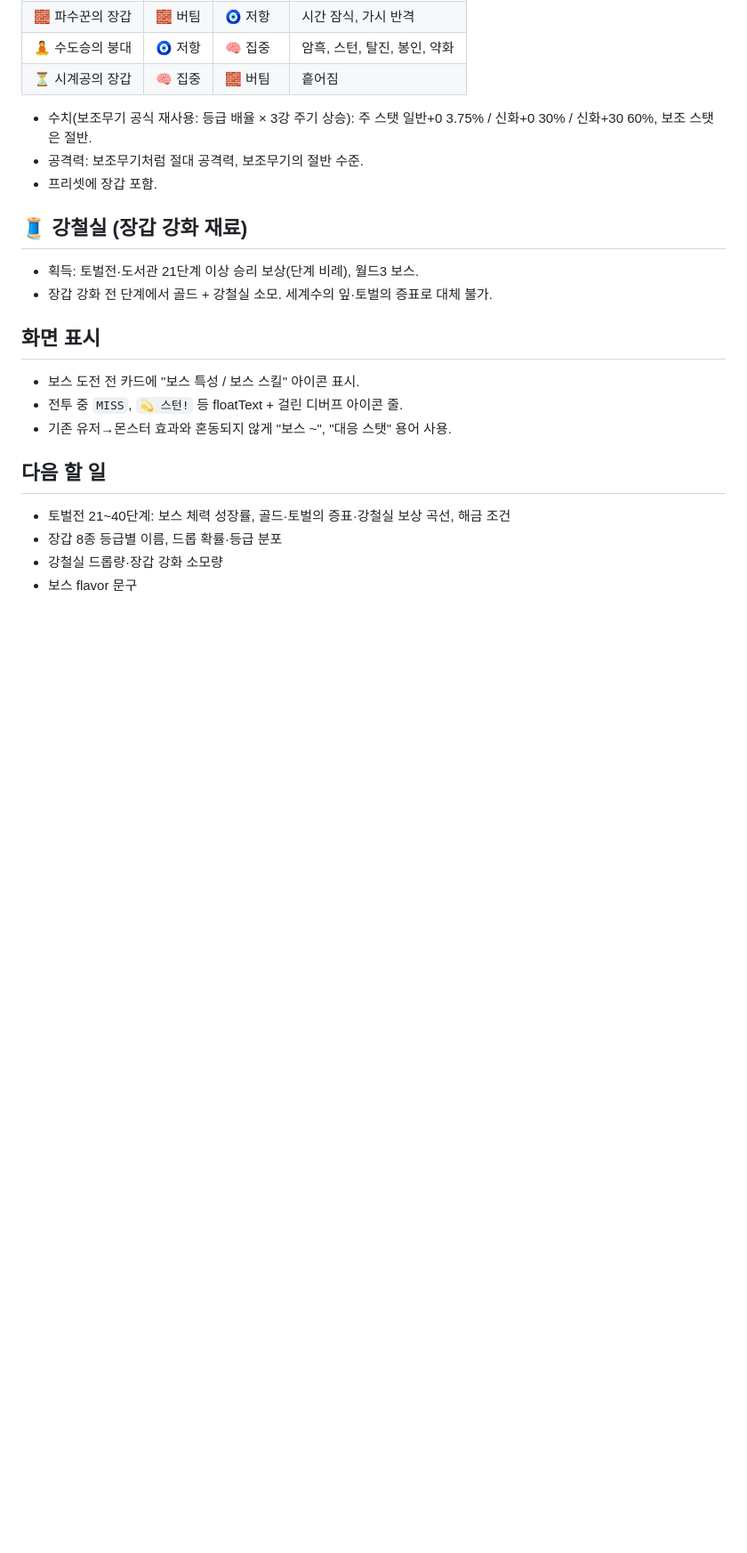
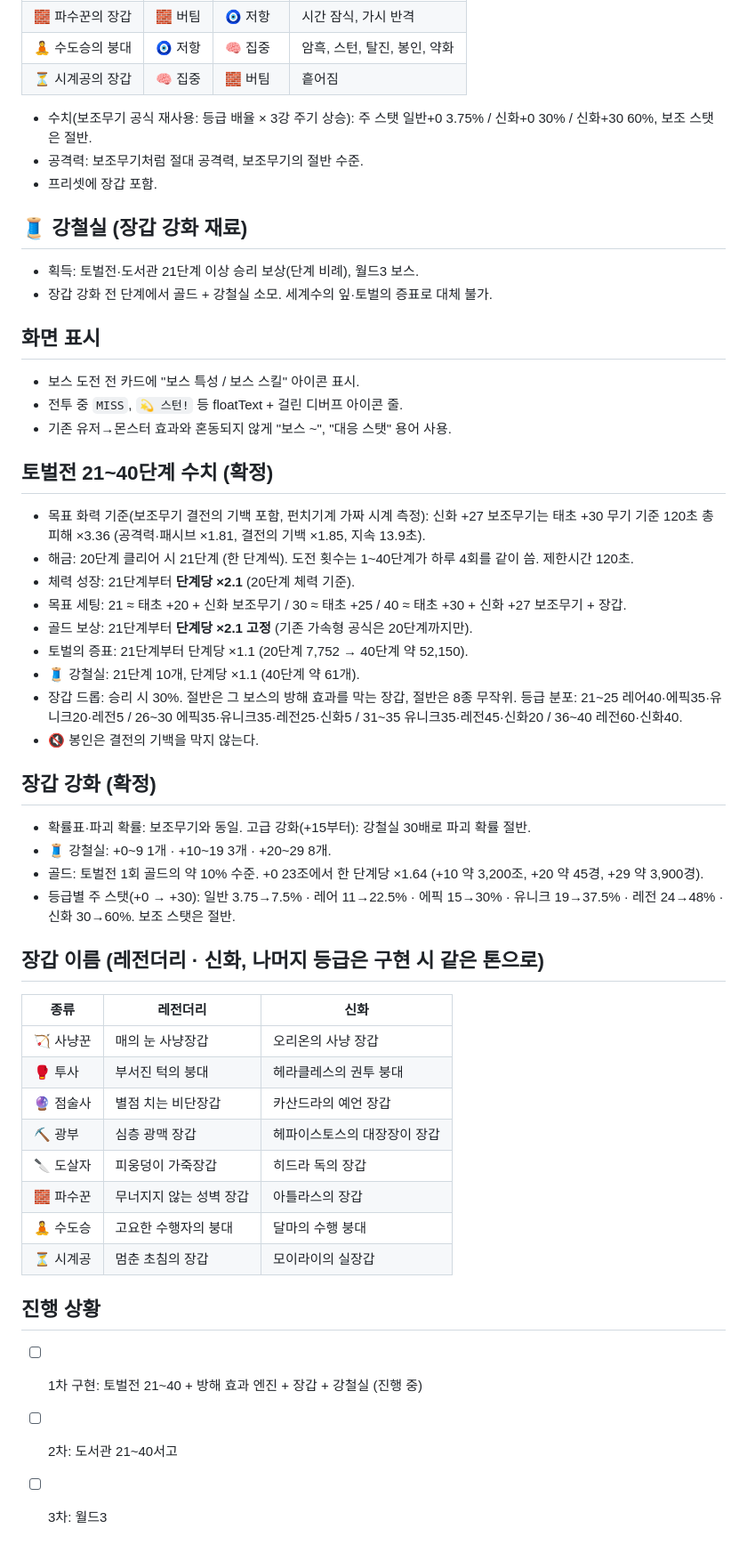
Before and after one commit to hypejung/luck-enhance, a Markdown page: design-notes/boss-disruption-and-gloves.md, the part around the change. Shown at 89% size. Rendered like a GitHub page; blank space fills up the shorter version.

Commit message:
docs: 토벌전 21~40·장갑 강화 수치 확정 사항 기록
Co-Authored-By: Claude Opus 5.5 <noreply@anthropic.com>
Claude-Session: https://claude.ai/code/session_01Tu8HYqe2MatKDoccDx5bem

```diff
--- a/design-notes/boss-disruption-and-gloves.md
+++ b/design-notes/boss-disruption-and-gloves.md
@@ -118,9 +118,43 @@
 - 전투 중 `MISS`, `💫 스턴!` 등 floatText + 걸린 디버프 아이콘 줄.
 - 기존 유저→몬스터 효과와 혼동되지 않게 "보스 ~", "대응 스탯" 용어 사용.
 
-## 다음 할 일
+## 토벌전 21~40단계 수치 (확정)
 
-- 토벌전 21~40단계: 보스 체력 성장률, 골드·토벌의 증표·강철실 보상 곡선, 해금 조건
-- 장갑 8종 등급별 이름, 드롭 확률·등급 분포
-- 강철실 드롭량·장갑 강화 소모량
-- 보스 flavor 문구
+- 목표 화력 기준(보조무기 결전의 기백 포함, 펀치기계 가짜 시계 측정):
+  신화 +27 보조무기는 태초 +30 무기 기준 120초 총 피해 ×3.36 (공격력·패시브 ×1.81, 결전의 기백 ×1.85, 지속 13.9초).
+- 해금: 20단계 클리어 시 21단계 (한 단계씩). 도전 횟수는 1~40단계가 하루 4회를 같이 씀. 제한시간 120초.
+- 체력 성장: 21단계부터 **단계당 ×2.1** (20단계 체력 기준).
+- 목표 세팅: 21 ≈ 태초 +20 + 신화 보조무기 / 30 ≈ 태초 +25 / 40 ≈ 태초 +30 + 신화 +27 보조무기 + 장갑.
+- 골드 보상: 21단계부터 **단계당 ×2.1 고정** (기존 가속형 공식은 20단계까지만).
+- 토벌의 증표: 21단계부터 단계당 ×1.1 (20단계 7,752 → 40단계 약 52,150).
+- 🧵 강철실: 21단계 10개, 단계당 ×1.1 (40단계 약 61개).
+- 장갑 드롭: 승리 시 30%. 절반은 그 보스의 방해 효과를 막는 장갑, 절반은 8종 무작위.
+  등급 분포: 21~25 레어40·에픽35·유니크20·레전5 / 26~30 에픽35·유니크35·레전25·신화5 /
+  31~35 유니크35·레전45·신화20 / 36~40 레전60·신화40.
+- 🔇 봉인은 결전의 기백을 막지 않는다.
+
+## 장갑 강화 (확정)
+
+- 확률표·파괴 확률: 보조무기와 동일. 고급 강화(+15부터): 강철실 30배로 파괴 확률 절반.
+- 🧵 강철실: +0~9 1개 · +10~19 3개 · +20~29 8개.
+- 골드: 토벌전 1회 골드의 약 10% 수준. +0 23조에서 한 단계당 ×1.64 (+10 약 3,200조, +20 약 45경, +29 약 3,900경).
+- 등급별 주 스탯(+0 → +30): 일반 3.75→7.5% · 레어 11→22.5% · 에픽 15→30% · 유니크 19→37.5% · 레전 24→48% · 신화 30→60%. 보조 스탯은 절반.
+
+## 장갑 이름 (레전더리 · 신화, 나머지 등급은 구현 시 같은 톤으로)
+
+| 종류 | 레전더리 | 신화 |
+|---|---|---|
+| 🏹 사냥꾼 | 매의 눈 사냥장갑 | 오리온의 사냥 장갑 |
+| 🥊 투사 | 부서진 턱의 붕대 | 헤라클레스의 권투 붕대 |
+| 🔮 점술사 | 별점 치는 비단장갑 | 카산드라의 예언 장갑 |
+| ⛏️ 광부 | 심층 광맥 장갑 | 헤파이스토스의 대장장이 장갑 |
+| 🔪 도살자 | 피웅덩이 가죽장갑 | 히드라 독의 장갑 |
+| 🧱 파수꾼 | 무너지지 않는 성벽 장갑 | 아틀라스의 장갑 |
+| 🧘 수도승 | 고요한 수행자의 붕대 | 달마의 수행 붕대 |
+| ⏳ 시계공 | 멈춘 초침의 장갑 | 모이라이의 실장갑 |
+
+## 진행 상황
+
+- [ ] 1차 구현: 토벌전 21~40 + 방해 효과 엔진 + 장갑 + 강철실 (진행 중)
+- [ ] 2차: 도서관 21~40서고
+- [ ] 3차: 월드3
```
